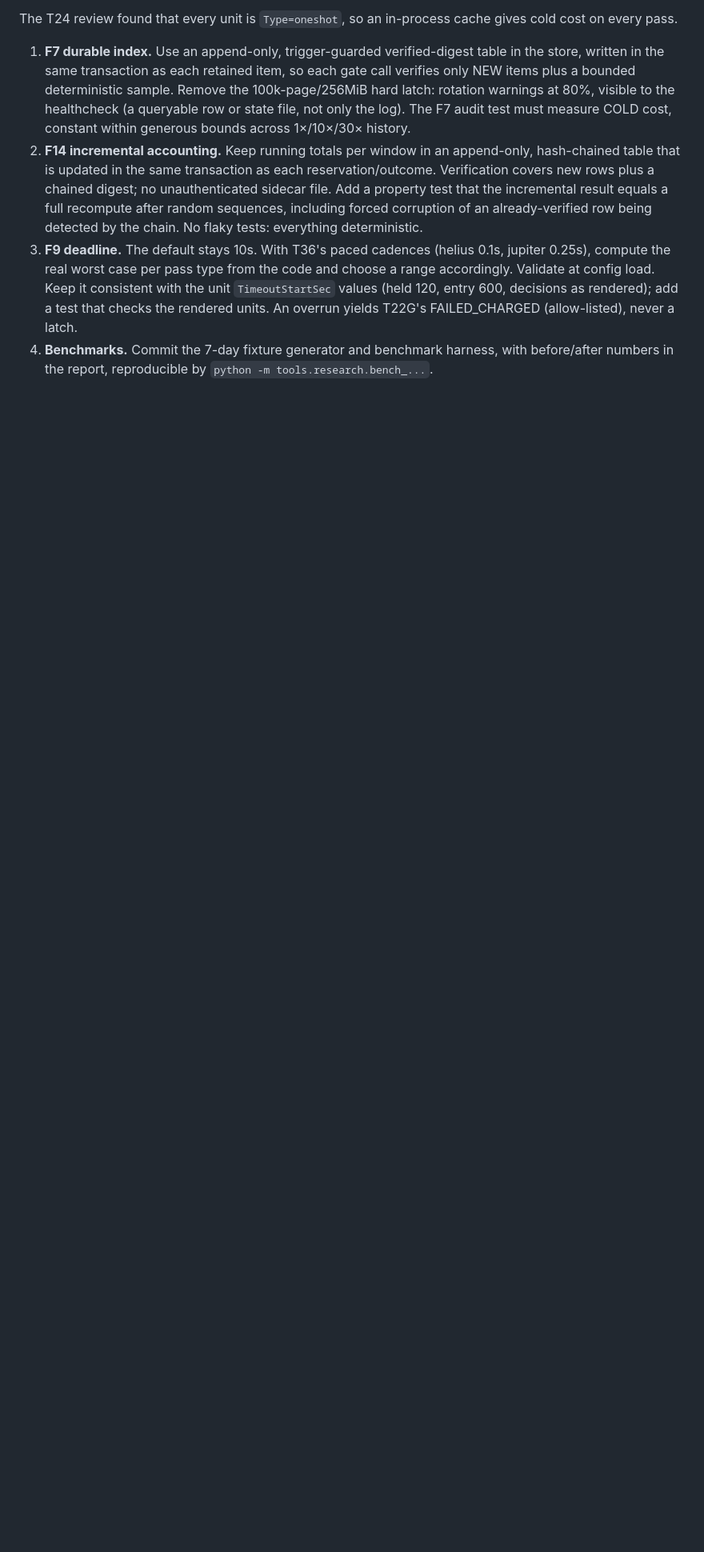
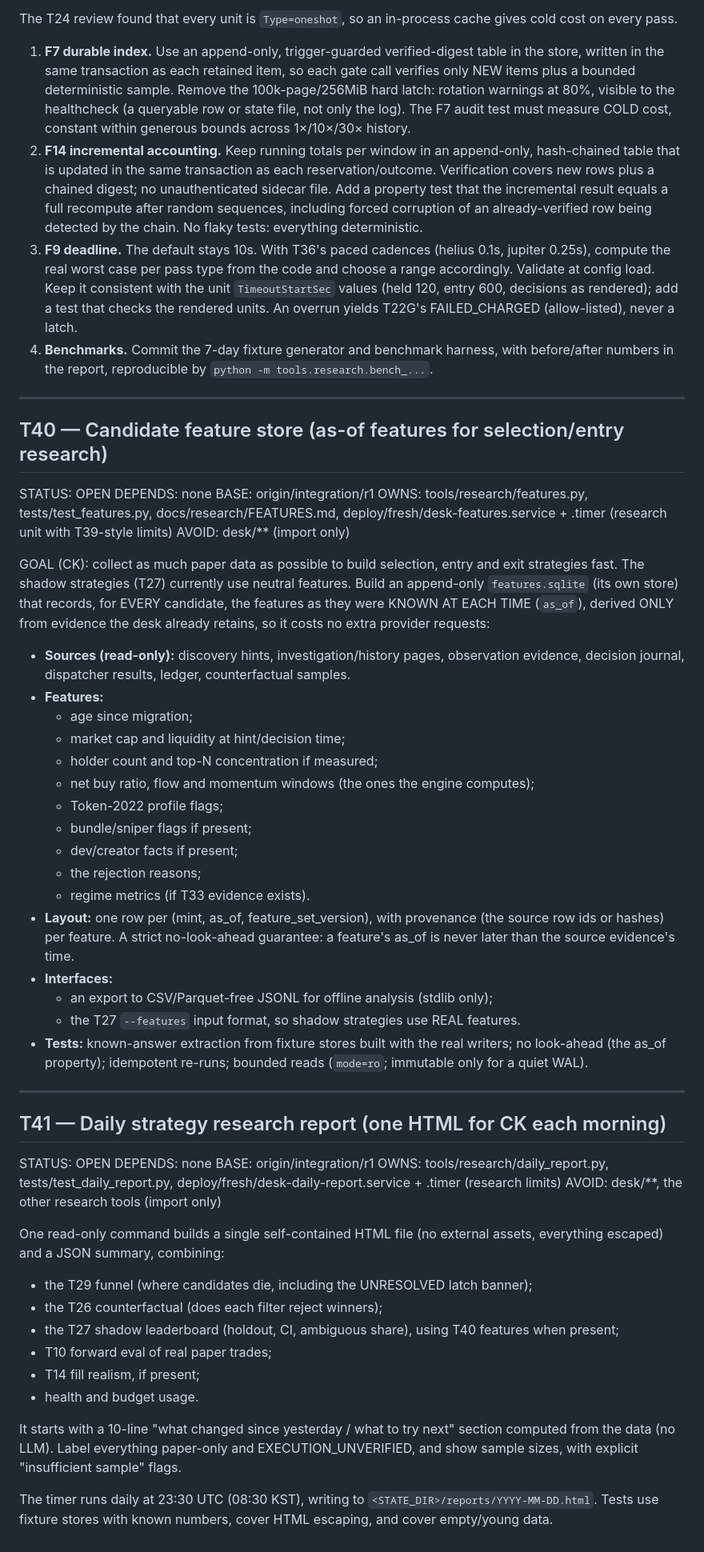
Before and after one commit to pixelmanager-cloud/solana-paper-desk, a Markdown page: TASKS.md, the part around the change. Shown at 80% size. GitHub-like rendering; blank space fills up the shorter version.

Commit message:
Queue: T40 candidate feature store, T41 daily strategy research report
Co-Authored-By: Claude Opus 5.5 <noreply@anthropic.com>

```diff
--- a/TASKS.md
+++ b/TASKS.md
@@ -1440,3 +1440,51 @@ The T24 review found that every unit is `Type=oneshot`, so an in-process cache g
 2. **F14 incremental accounting.** Keep running totals per window in an append-only, hash-chained table that is updated in the same transaction as each reservation/outcome. Verification covers new rows plus a chained digest; no unauthenticated sidecar file. Add a property test that the incremental result equals a full recompute after random sequences, including forced corruption of an already-verified row being detected by the chain. No flaky tests: everything deterministic.
 3. **F9 deadline.** The default stays 10s. With T36's paced cadences (helius 0.1s, jupiter 0.25s), compute the real worst case per pass type from the code and choose a range accordingly. Validate at config load. Keep it consistent with the unit `TimeoutStartSec` values (held 120, entry 600, decisions as rendered); add a test that checks the rendered units. An overrun yields T22G's FAILED_CHARGED (allow-listed), never a latch.
 4. **Benchmarks.** Commit the 7-day fixture generator and benchmark harness, with before/after numbers in the report, reproducible by `python -m tools.research.bench_...`.
+
+---
+
+## T40 — Candidate feature store (as-of features for selection/entry research)
+STATUS: OPEN
+DEPENDS: none
+BASE: origin/integration/r1
+OWNS: tools/research/features.py, tests/test_features.py, docs/research/FEATURES.md, deploy/fresh/desk-features.service + .timer (research unit with T39-style limits)
+AVOID: desk/** (import only)
+
+GOAL (CK): collect as much paper data as possible to build selection, entry and exit strategies fast. The shadow strategies (T27) currently use neutral features. Build an append-only `features.sqlite` (its own store) that records, for EVERY candidate, the features as they were KNOWN AT EACH TIME (`as_of`), derived ONLY from evidence the desk already retains, so it costs no extra provider requests:
+- **Sources (read-only):** discovery hints, investigation/history pages, observation evidence, decision journal, dispatcher results, ledger, counterfactual samples.
+- **Features:**
+  - age since migration;
+  - market cap and liquidity at hint/decision time;
+  - holder count and top-N concentration if measured;
+  - net buy ratio, flow and momentum windows (the ones the engine computes);
+  - Token-2022 profile flags;
+  - bundle/sniper flags if present;
+  - dev/creator facts if present;
+  - the rejection reasons;
+  - regime metrics (if T33 evidence exists).
+- **Layout:** one row per (mint, as_of, feature_set_version), with provenance (the source row ids or hashes) per feature. A strict no-look-ahead guarantee: a feature's as_of is never later than the source evidence's time.
+- **Interfaces:**
+  - an export to CSV/Parquet-free JSONL for offline analysis (stdlib only);
+  - the T27 `--features` input format, so shadow strategies use REAL features.
+- **Tests:** known-answer extraction from fixture stores built with the real writers; no look-ahead (the as_of property); idempotent re-runs; bounded reads (`mode=ro`; immutable only for a quiet WAL).
+
+---
+
+## T41 — Daily strategy research report (one HTML for CK each morning)
+STATUS: OPEN
+DEPENDS: none
+BASE: origin/integration/r1
+OWNS: tools/research/daily_report.py, tests/test_daily_report.py, deploy/fresh/desk-daily-report.service + .timer (research limits)
+AVOID: desk/**, the other research tools (import only)
+
+One read-only command builds a single self-contained HTML file (no external assets, everything escaped) and a JSON summary, combining:
+- the T29 funnel (where candidates die, including the UNRESOLVED latch banner);
+- the T26 counterfactual (does each filter reject winners);
+- the T27 shadow leaderboard (holdout, CI, ambiguous share), using T40 features when present;
+- T10 forward eval of real paper trades;
+- T14 fill realism, if present;
+- health and budget usage.
+
+It starts with a 10-line "what changed since yesterday / what to try next" section computed from the data (no LLM). Label everything paper-only and EXECUTION_UNVERIFIED, and show sample sizes, with explicit "insufficient sample" flags.
+
+The timer runs daily at 23:30 UTC (08:30 KST), writing to `<STATE_DIR>/reports/YYYY-MM-DD.html`. Tests use fixture stores with known numbers, cover HTML escaping, and cover empty/young data.
```
